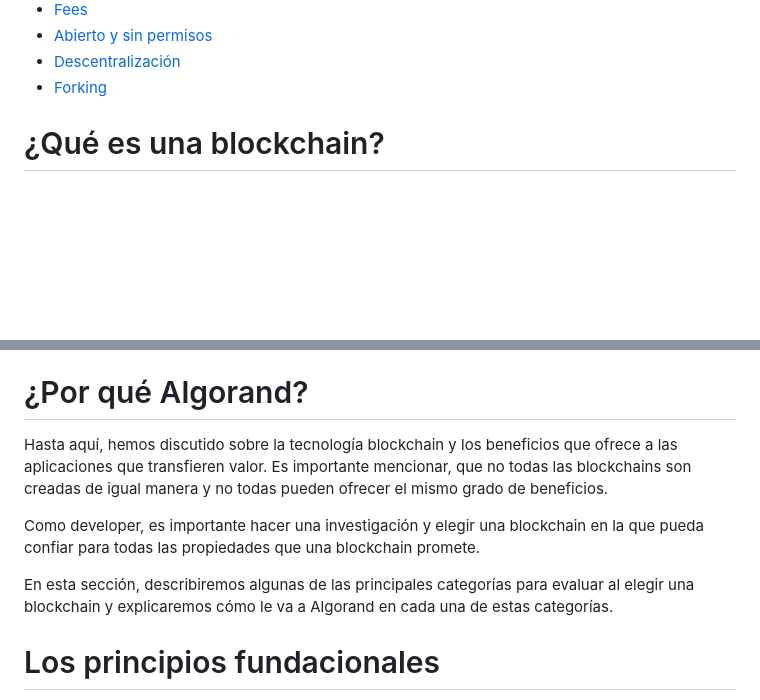
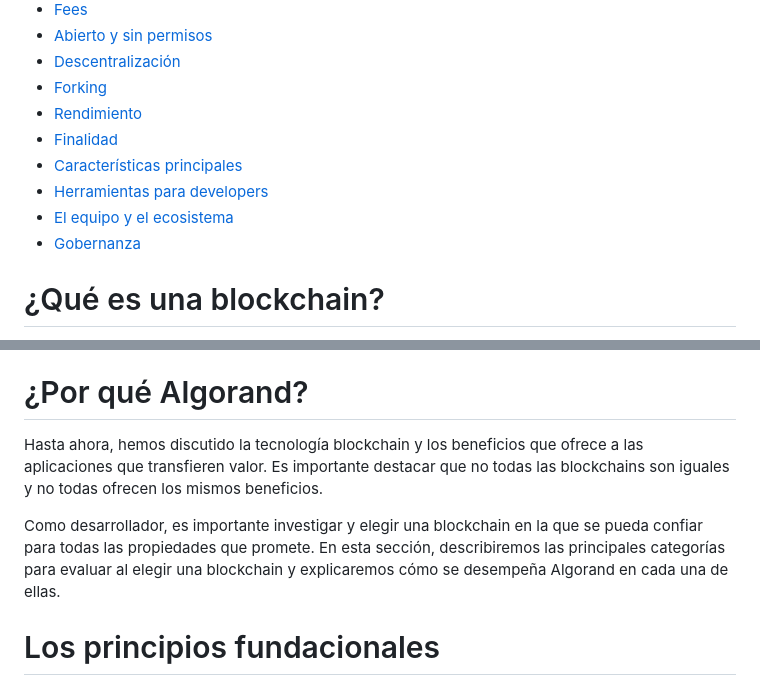
Before and after one commit to juansalinas-xyz/algorand, a Markdown page: README.md, 2 parts joined by grey strips. Drawn GitHub-style; blank space fills up the shorter version.

```diff
--- a/README.md
+++ b/README.md
@@ -15,6 +15,12 @@
 - [Abierto y sin permisos](#abierto-y-sin-permisos)
 - [Descentralización](#descentralización)
 - [Forking](#forking)
+- [Rendimiento](#rendimiento)
+- [Finalidad](#finalidad)
+- [Características principales](#características-principales)
+- [Herramientas para developers](#herramientas-para-developers)
+- [El equipo y el ecosistema](#el-equipo-y-el-ecosistema)
+- [Gobernanza](#gobernanza)
 
 
 # ¿Qué es una blockchain?
@@ -85,11 +91,9 @@ Alice vende sus obras de arte por medio de las personas conocidas de su entorno,
 
  # ¿Por qué Algorand?
 
- Hasta aquí, hemos discutido sobre la tecnología blockchain y los beneficios que ofrece a las aplicaciones que transfieren valor. Es importante mencionar, que no todas las blockchains son creadas de igual manera y no todas pueden ofrecer el mismo grado de beneficios.
+Hasta ahora, hemos discutido la tecnología blockchain y los beneficios que ofrece a las aplicaciones que transfieren valor. Es importante destacar que no todas las blockchains son iguales y no todas ofrecen los mismos beneficios.
 
- Como developer, es importante hacer una investigación y elegir una blockchain en la que pueda confiar para todas las propiedades que una blockchain promete.
-
- En esta sección, describiremos algunas de las principales categorías para evaluar al elegir una blockchain y explicaremos cómo le va a Algorand en cada una de estas categorías.
+Como desarrollador, es importante investigar y elegir una blockchain en la que se pueda confiar para todas las propiedades que promete. En esta sección, describiremos las principales categorías para evaluar al elegir una blockchain y explicaremos cómo se desempeña Algorand en cada una de ellas.
 
  # Los principios fundacionales
 
```
Also changed, not shown: other parts of README.md (+22 -0 lines).
